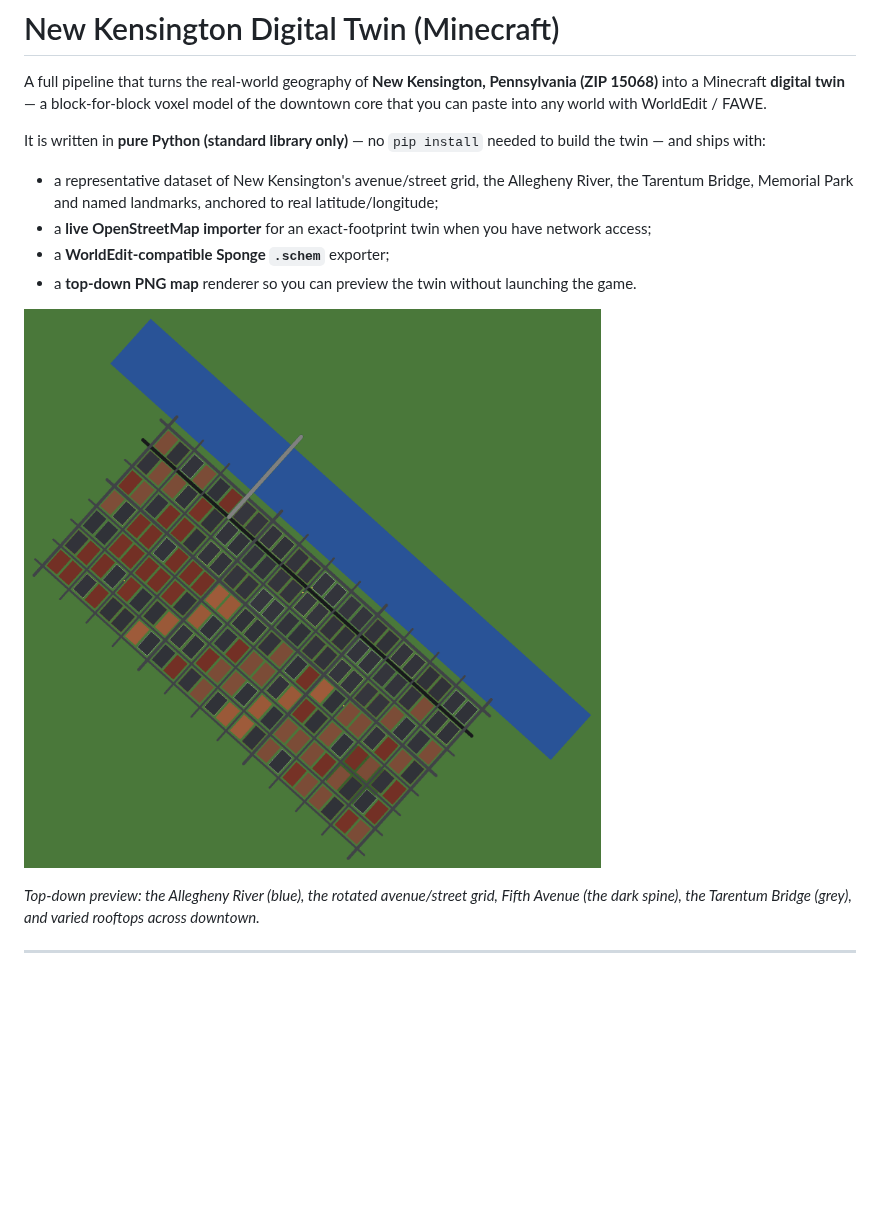
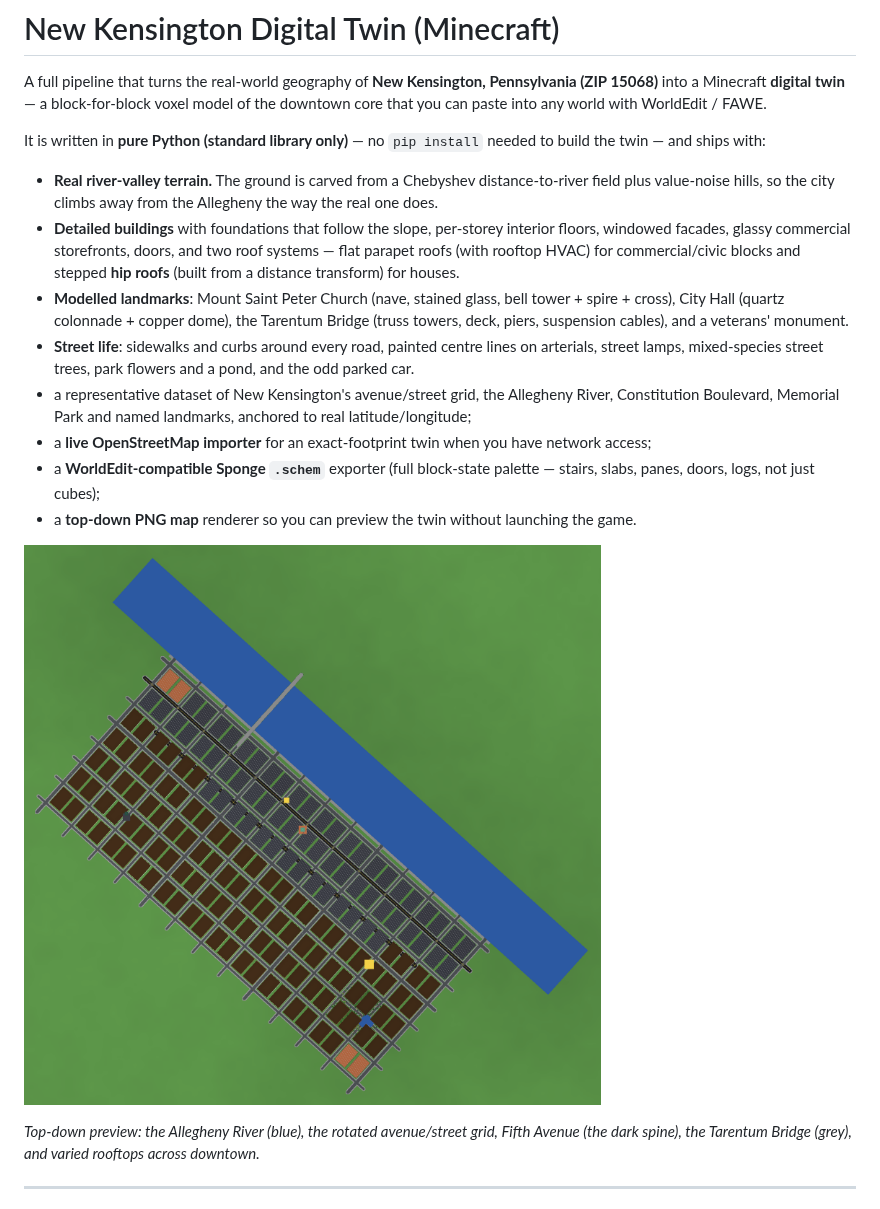
Before and after one commit to DonnieCash/15068, a Markdown page: README.md, the part around one of its changes. Rendered like a GitHub page; pictures changed too: build/new_kensington_preview.png; blank space fills up the shorter version.

```diff
--- a/README.md
+++ b/README.md
@@ -8,12 +8,27 @@ WorldEdit / FAWE.
 It is written in **pure Python (standard library only)** — no `pip install`
 needed to build the twin — and ships with:
 
+- **Real river-valley terrain.** The ground is carved from a Chebyshev
+  distance-to-river field plus value-noise hills, so the city climbs away from
+  the Allegheny the way the real one does.
+- **Detailed buildings** with foundations that follow the slope, per-storey
+  interior floors, windowed facades, glassy commercial storefronts, doors, and
+  two roof systems — flat parapet roofs (with rooftop HVAC) for commercial/civic
+  blocks and stepped **hip roofs** (built from a distance transform) for houses.
+- **Modelled landmarks**: Mount Saint Peter Church (nave, stained glass, bell
+  tower + spire + cross), City Hall (quartz colonnade + copper dome), the
+  Tarentum Bridge (truss towers, deck, piers, suspension cables), and a
+  veterans' monument.
+- **Street life**: sidewalks and curbs around every road, painted centre lines
+  on arterials, street lamps, mixed-species street trees, park flowers and a
+  pond, and the odd parked car.
 - a representative dataset of New Kensington's avenue/street grid, the Allegheny
-  River, the Tarentum Bridge, Memorial Park and named landmarks, anchored to
+  River, Constitution Boulevard, Memorial Park and named landmarks, anchored to
   real latitude/longitude;
 - a **live OpenStreetMap importer** for an exact-footprint twin when you have
   network access;
-- a **WorldEdit-compatible Sponge `.schem`** exporter;
+- a **WorldEdit-compatible Sponge `.schem`** exporter (full block-state palette
+  — stairs, slabs, panes, doors, logs, not just cubes);
 - a **top-down PNG map** renderer so you can preview the twin without launching
   the game.
 
```
Also changed, not shown: other parts of README.md (+11 -7 lines), CLAUDE.md (+3 -2 lines), 12 other files.
